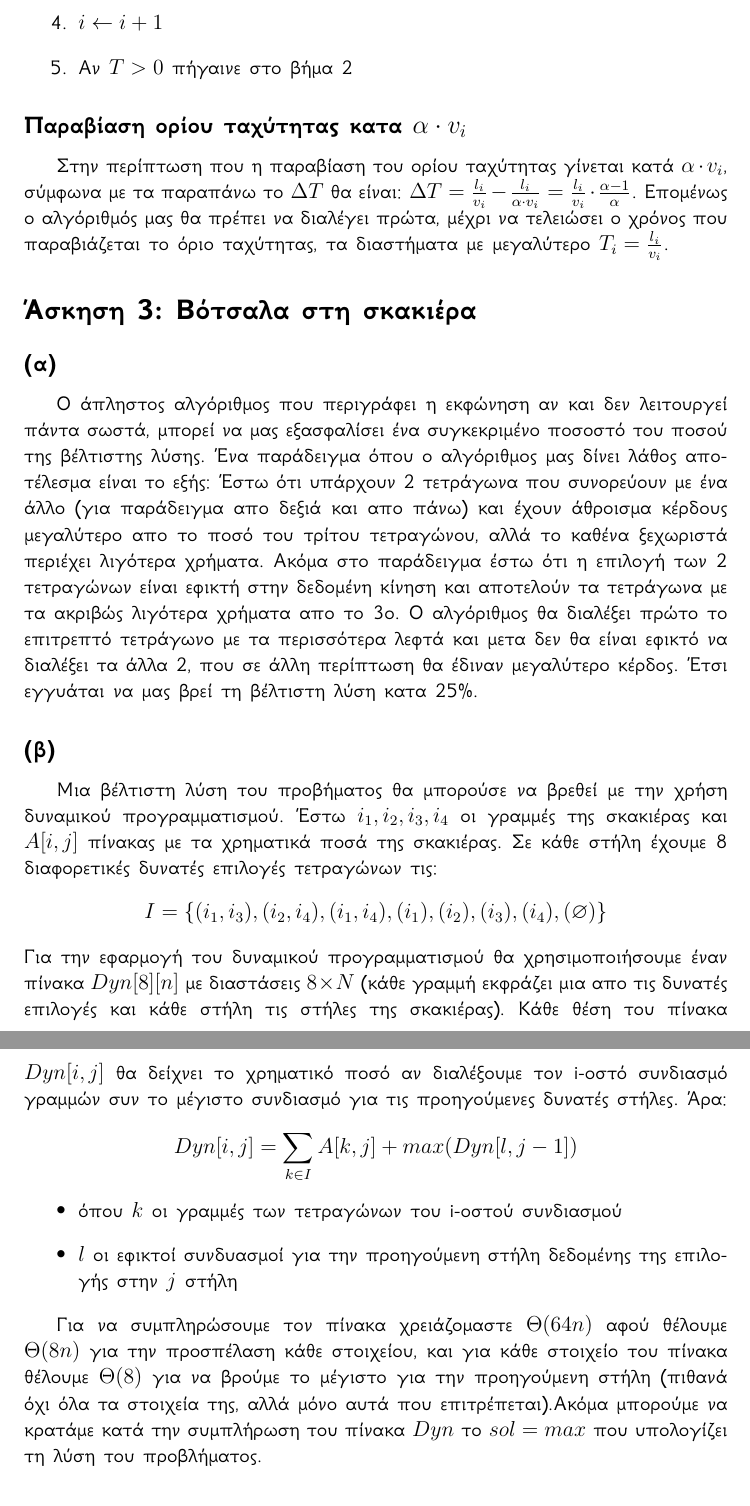
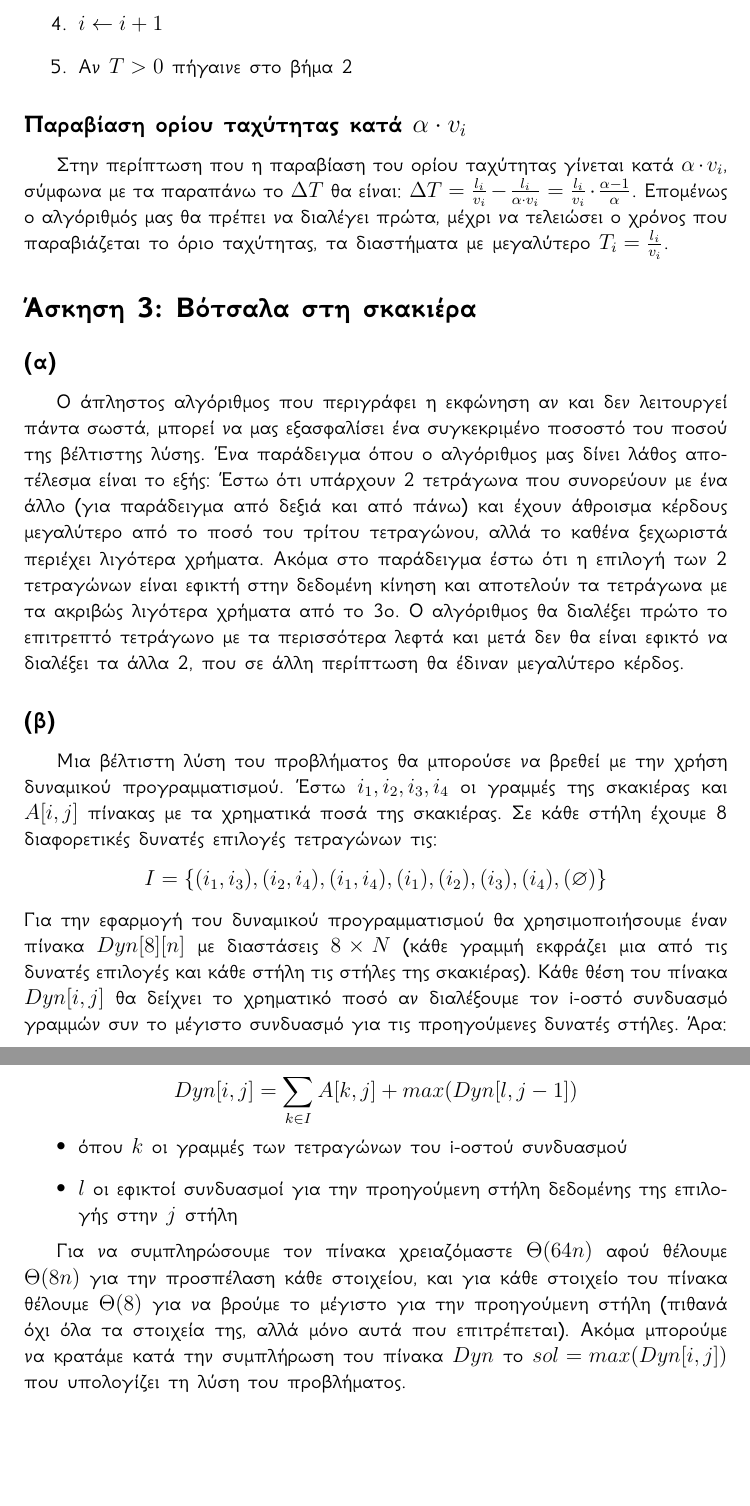
Before and after one commit to johngian/Algorithms-and-Complexity, a LaTeX problem sheet (Assignment 2/Algo2.tex): two parts of pages 3 and 4 of 5, joined at a grey line, cut so that both start at the same text, the shorter picture padded with empty space. Compiled offline with XeLaTeX.

Commit message:
Lots of typos fixed

```diff
--- a/Assignment 2/Algo2.tex
+++ b/Assignment 2/Algo2.tex
@@ -45,27 +45,29 @@ $\Delta T = \frac{l_i}{v_i} - \frac{l_i}{v_i+V} = V \cdot \frac{l_i}{v_i} \cdot
  \item Αν $T>0$ πήγαινε στο βήμα 2
 \end{enumerate}
 
-\subsection*{Παραβίαση ορίου ταχύτητας κατα $\alpha \cdot v_i$}
+\subsection*{Παραβίαση ορίου ταχύτητας κατά $\alpha \cdot v_i$}
 Στην περίπτωση που η παραβίαση του ορίου ταχύτητας γίνεται κατά $\alpha \cdot v_i$, σύμφωνα με τα παραπάνω το $\Delta T$ θα είναι: $\Delta T = \frac{l_i}{v_i} - \frac{l_i}{\alpha \cdot v_i} = \frac{l_i}{v_i} \cdot \frac{\alpha-1}{\alpha}$. Επομένως ο αλγόριθμός μας θα πρέπει να διαλέγει πρώτα, μέχρι να τελειώσει ο χρόνος που παραβιάζεται το όριο ταχύτητας, τα διαστήματα με μεγαλύτερο $T_i=\frac{l_i}{v_i}$.
 
 \section*{Άσκηση 3: Βότσαλα στη σκακιέρα}
 \subsection*{(α)}
-Ο άπληστος αλγόριθμος που περιγράφει η εκφώνηση αν και δεν λειτουργεί πάντα σωστά, μπορεί να μας εξασφαλίσει ένα συγκεκριμένο ποσοστό του ποσού της βέλτιστης λύσης. Ένα παράδειγμα όπου ο αλγόριθμος μας δίνει λάθος αποτέλεσμα είναι το εξής: Έστω ότι υπάρχουν 2 τετράγωνα που συνορεύουν με ένα άλλο (για παράδειγμα απο δεξιά και απο πάνω) και έχουν άθροισμα κέρδους μεγαλύτερο απο το ποσό του τρίτου τετραγώνου, αλλά το καθένα ξεχωριστά περιέχει λιγότερα χρήματα. Ακόμα στο παράδειγμα έστω ότι η επιλογή των 2 τετραγώνων είναι εφικτή στην δεδομένη κίνηση και αποτελούν τα τετράγωνα με τα ακριβώς λιγότερα χρήματα απο το 3ο. Ο αλγόριθμος θα διαλέξει πρώτο το επιτρεπτό τετράγωνο με τα περισσότερα λεφτά και μετα δεν θα είναι εφικτό να διαλέξει τα άλλα 2, που σε άλλη περίπτωση θα έδιναν μεγαλύτερο κέρδος. Έτσι εγγυάται να μας βρεί τη βέλτιστη λύση κατα 25\%.
+Ο άπληστος αλγόριθμος που περιγράφει η εκφώνηση αν και δεν λειτουργεί πάντα σωστά, μπορεί να μας εξασφαλίσει ένα συγκεκριμένο ποσοστό του ποσού της βέλτιστης λύσης. Ένα παράδειγμα όπου ο αλγόριθμος μας δίνει λάθος αποτέλεσμα είναι το εξής: Έστω ότι υπάρχουν 2 τετράγωνα που συνορεύουν με ένα άλλο (για παράδειγμα από δεξιά και από πάνω) και έχουν άθροισμα κέρδους μεγαλύτερο από το ποσό του τρίτου τετραγώνου, αλλά το καθένα ξεχωριστά περιέχει λιγότερα χρήματα. Ακόμα στο παράδειγμα έστω ότι η επιλογή των 2 τετραγώνων είναι εφικτή στην δεδομένη κίνηση και αποτελούν τα τετράγωνα με τα ακριβώς λιγότερα χρήματα από το 3ο. Ο αλγόριθμος θα διαλέξει πρώτο το επιτρεπτό τετράγωνο με τα περισσότερα λεφτά και μετά δεν θα είναι εφικτό να διαλέξει τα άλλα 2, που σε άλλη περίπτωση θα έδιναν μεγαλύτερο κέρδος.
+
+% Έτσι εγγυάται να μας βρει τη βέλτιστη λύση κατά 25\%.
 
 \subsection*{(β)}
-Μια βέλτιστη λύση του προβήματος θα μπορούσε να βρεθεί με την χρήση δυναμικού προγραμματισμού. Έστω $i_1,i_2,i_3,i_4$ οι γραμμές της σκακιέρας και $A[i,j]$ πίνακας με τα χρηματικά ποσά της σκακιέρας. Σε κάθε στήλη έχουμε 8 διαφορετικές δυνατές επιλογές τετραγώνων τις:
+Μια βέλτιστη λύση του προβλήματος θα μπορούσε να βρεθεί με την χρήση δυναμικού προγραμματισμού. Έστω $i_1,i_2,i_3,i_4$ οι γραμμές της σκακιέρας και $A[i,j]$ πίνακας με τα χρηματικά ποσά της σκακιέρας. Σε κάθε στήλη έχουμε 8 διαφορετικές δυνατές επιλογές τετραγώνων τις:
 \begin{center}
 $I=\{(i_1,i_3),(i_2,i_4),(i_1,i_4),(i_1),(i_2),(i_3),(i_4),(\varnothing)\}$
 \end{center}
-Για την εφαρμογή του δυναμικού προγραμματισμού θα χρησιμοποιήσουμε έναν πίνακα $Dyn[8][n]$ με διαστάσεις $8 \times N$ (κάθε γραμμή εκφράζει μια απο τις δυνατές επιλογές και κάθε στήλη τις στήλες της σκακιέρας). Kάθε θέση του πίνακα $Dyn[i,j]$ θα δείχνει τo χρηματικό ποσό αν διαλέξουμε τον i-οστό συνδιασμό γραμμών συν το μέγιστο συνδιασμό για τις προηγούμενες δυνατές στήλες. Άρα:
+Για την εφαρμογή του δυναμικού προγραμματισμού θα χρησιμοποιήσουμε έναν πίνακα $Dyn[8][n]$ με διαστάσεις $8 \times N$ (κάθε γραμμή εκφράζει μια από τις δυνατές επιλογές και κάθε στήλη τις στήλες της σκακιέρας). Κάθε θέση του πίνακα $Dyn[i,j]$ θα δείχνει το χρηματικό ποσό αν διαλέξουμε τον i-οστό συνδυασμό γραμμών συν το μέγιστο συνδυασμό για τις προηγούμενες δυνατές στήλες. Άρα:
 \begin{center}
  $Dyn[i,j]=\displaystyle\sum\limits_{k \in I}{}{A[k,j]} + max(Dyn[l,j-1])$
 \begin{itemize}
- \item όπου $k$ οι γραμμές των τετραγώνων του i-οστού συνδιασμού
+ \item όπου $k$ οι γραμμές των τετραγώνων του i-οστού συνδυασμού
  \item $l$ οι εφικτοί συνδυασμοί για την προηγούμενη στήλη δεδομένης της επιλογής στην $j$ στήλη
 \end{itemize}
 \end{center}
 
-Για να συμπληρώσουμε τον πίνακα χρειάζομαστε $\Theta(64n)$ αφού θέλουμε $\Theta(8n)$ για την προσπέλαση κάθε στοιχείου, και για κάθε στοιχείο του πίνακα θέλουμε $\Theta(8)$ για να βρούμε το μέγιστο για την προηγούμενη στήλη (πιθανά όχι όλα τα στοιχεία της, αλλά μόνο αυτά που επιτρέπεται).Ακόμα μπορούμε να κρατάμε κατά την συμπλήρωση του πίνακα $Dyn$ το $sol=max$ που υπολογίζει τη λύση του προβλήματος.
+Για να συμπληρώσουμε τον πίνακα χρειαζόμαστε $\Theta(64n)$ αφού θέλουμε $\Theta(8n)$ για την προσπέλαση κάθε στοιχείου, και για κάθε στοιχείο του πίνακα θέλουμε $\Theta(8)$ για να βρούμε το μέγιστο για την προηγούμενη στήλη (πιθανά όχι όλα τα στοιχεία της, αλλά μόνο αυτά που επιτρέπεται). Ακόμα μπορούμε να κρατάμε κατά την συμπλήρωση του πίνακα $Dyn$ το $sol=max(Dyn[i,j])$ που υπολογίζει τη λύση του προβλήματος.
 
 \section*{Άσκηση 4: Χωρισμός κειμένου σε γραμμές}
```
Also changed, not shown: Assignment 2/Algo2.pdf, Assignment 2/Algo2.tex (22 more changed lines).
